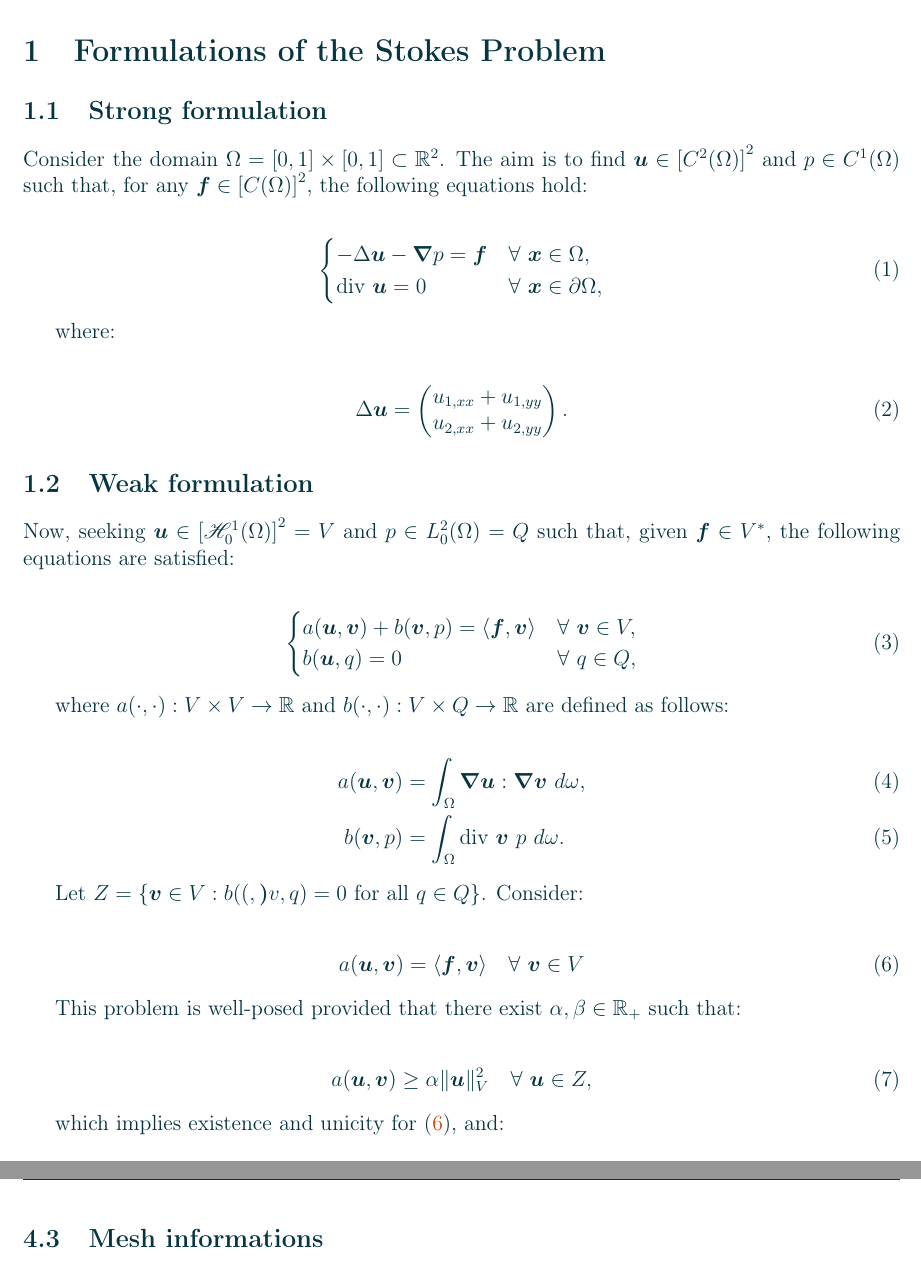
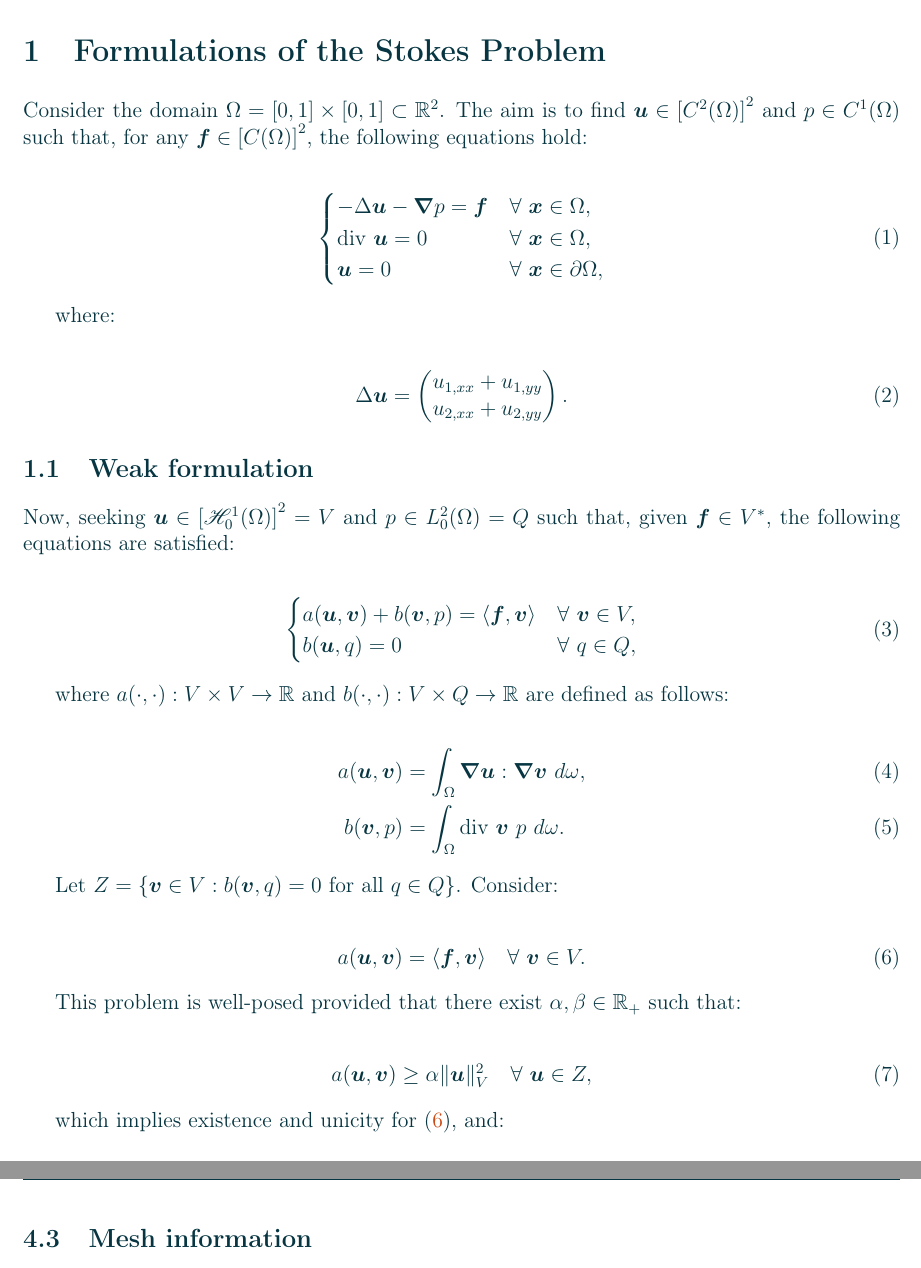
Before and after one commit to diantonioandrea/mnaedp-project, a LaTeX paper (report/report.tex, which reads report/sections/problem.tex, report/sections/tests.tex): two parts of pages 3 and 9 of 9, joined at a grey line, cut so that both start at the same text. Compiled offline with pdfLaTeX.

Commit message:
Updated report

```diff
--- a/report/sections/problem.tex
+++ b/report/sections/problem.tex
@@ -1,11 +1,10 @@
-\subsection{Strong formulation}
-
 Consider the domain $\Omega = [0, 1] \times [0, 1] \subset \mathbb{R}^2$. The aim is to find $\Vector{u} \in \left[ C^2(\Omega) \right]^2$ and $p \in C^1(\Omega)$ such that, for any $\Vector{f} \in \left[ C(\Omega) \right]^2$, the following equations hold:
 
 \begin{gather}
     \begin{cases} \label{strong_stokes}
         - \Delta \Vector{u} - \grad p = \Vector{f} & \Forall \Vector{x} \in \Omega, \\
-        \diver \Vector{u} = 0 & \Forall \Vector{x} \in \partial \Omega,
+        \diver \Vector{u} = 0 & \Forall \Vector{x} \in \Omega, \\
+        \Vector{u} = 0 & \Forall \Vector{x} \in \partial \Omega,
     \end{cases}
 \end{gather}
 
@@ -36,10 +35,10 @@ where $\boa{\cdot}{\cdot}: V \times V \rightarrow \mathbb{R}$ and $\bob{\cdot}{\
     \bob{\Vector{v}}{p} &= \int_{\Omega} \diver \Vector{v} ~ p ~ d \omega. \label{b}
 \end{align}
 
-Let $Z = \{\Vector{v} \in V: \bob(\Vector{v}, q) = 0 \text{ for all } q \in Q\}$. Consider:
+Let $Z = \{\Vector{v} \in V: \bob{\Vector{v}}{q} = 0 \text{ for all } q \in Q\}$. Consider:
 
 \begin{gather} \label{kernel_stokes}
-    \boa{\Vector{u}}{\Vector{v}} = \langle \Vector{f}, \Vector{v} \rangle \quad \Forall \Vector{v} \in V
+    \boa{\Vector{u}}{\Vector{v}} = \langle \Vector{f}, \Vector{v} \rangle \quad \Forall \Vector{v} \in V.
 \end{gather}
 
 This problem is well-posed provided that there exist $\alpha, \beta \in \mathbb{R}_+$ such that:
--- a/report/sections/tests.tex
+++ b/report/sections/tests.tex
@@ -24,7 +24,7 @@ By eliminating the cubic bubble from the velocity elements, new error trends can
 \end{figure}
 
 \newpage
-\subsection{Mesh informations}
+\subsection{Mesh information}
 
 Here is some information on the meshes for the two methods.
 
```
